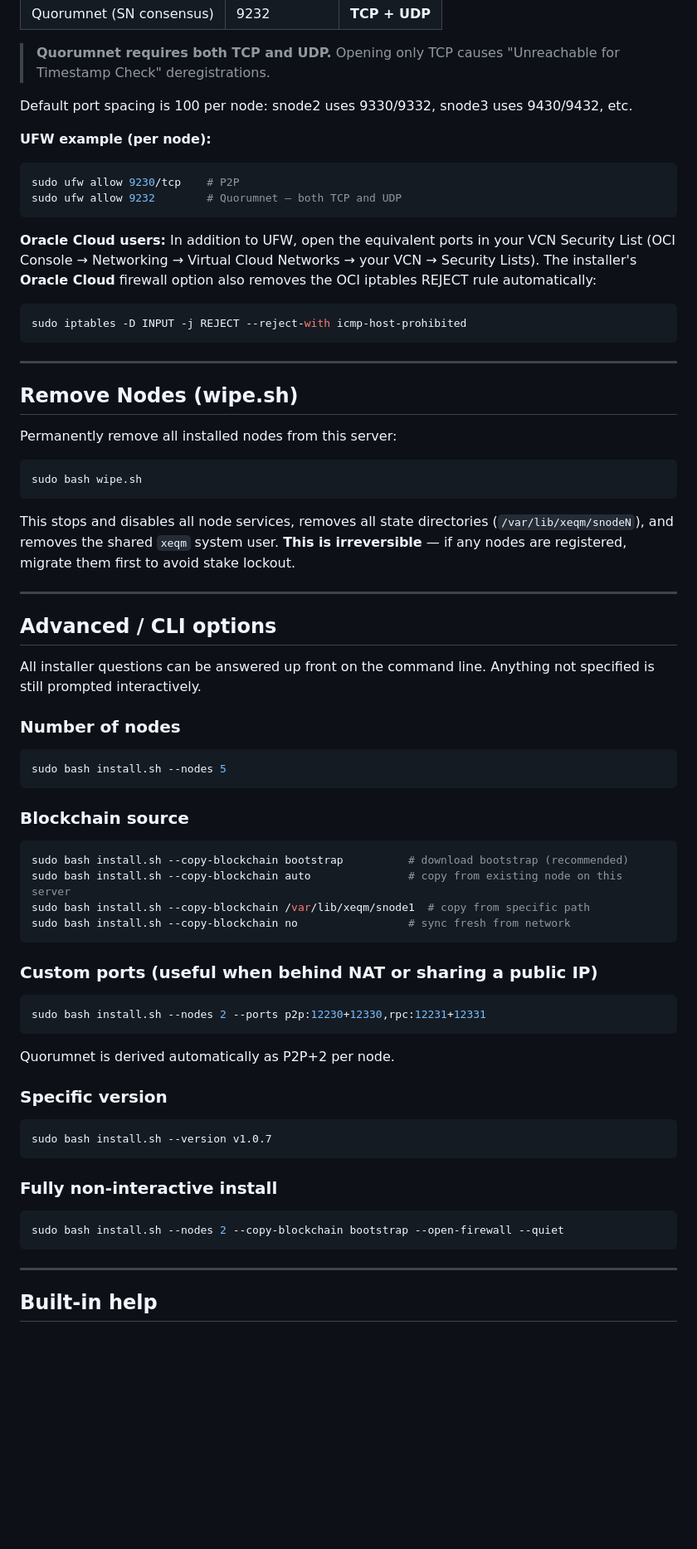
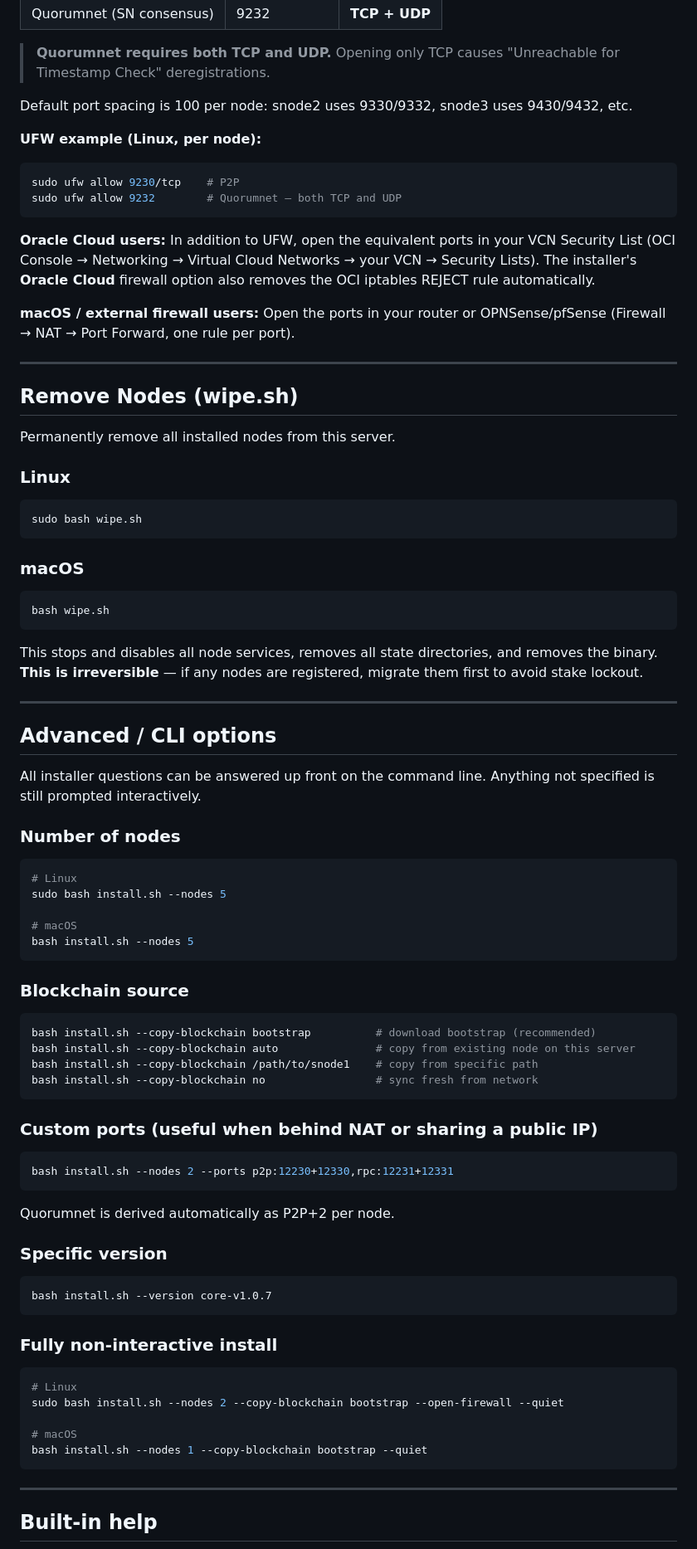
Before and after one commit to vellitas/xeqm-node-installer-script, a Markdown page: README.md, the part around one of its changes. Shown at 83% size. Drawn GitHub-style; blank space fills up the shorter version.

````diff
--- a/README.md
+++ b/README.md
@@ -257,30 +326,34 @@ Open these ports **inbound** for each node:
 
 Default port spacing is 100 per node: snode2 uses 9330/9332, snode3 uses 9430/9432, etc.
 
-**UFW example (per node):**
+**UFW example (Linux, per node):**
 
 ```bash
 sudo ufw allow 9230/tcp    # P2P
 sudo ufw allow 9232        # Quorumnet — both TCP and UDP
 ```
 
-**Oracle Cloud users:** In addition to UFW, open the equivalent ports in your VCN Security List (OCI Console → Networking → Virtual Cloud Networks → your VCN → Security Lists). The installer's **Oracle Cloud** firewall option also removes the OCI iptables REJECT rule automatically:
+**Oracle Cloud users:** In addition to UFW, open the equivalent ports in your VCN Security List (OCI Console → Networking → Virtual Cloud Networks → your VCN → Security Lists). The installer's **Oracle Cloud** firewall option also removes the OCI iptables REJECT rule automatically.
 
-```bash
-sudo iptables -D INPUT -j REJECT --reject-with icmp-host-prohibited
-```
+**macOS / external firewall users:** Open the ports in your router or OPNSense/pfSense (Firewall → NAT → Port Forward, one rule per port).
 
 ---
 
 ## Remove Nodes (wipe.sh)
 
-Permanently remove all installed nodes from this server:
+Permanently remove all installed nodes from this server.
 
+### Linux
 ```bash
 sudo bash wipe.sh
 ```
 
-This stops and disables all node services, removes all state directories (`/var/lib/xeqm/snodeN`), and removes the shared `xeqm` system user. **This is irreversible** — if any nodes are registered, migrate them first to avoid stake lockout.
+### macOS
+```bash
+bash wipe.sh
+```
+
+This stops and disables all node services, removes all state directories, and removes the binary. **This is irreversible** — if any nodes are registered, migrate them first to avoid stake lockout.
 
 ---
 
@@ -291,22 +364,26 @@ All installer questions can be answered up front on the command line. Anything n
 ### Number of nodes
 
 ```bash
+# Linux
 sudo bash install.sh --nodes 5
+
+# macOS
+bash install.sh --nodes 5
 ```
 
 ### Blockchain source
 
 ```bash
-sudo bash install.sh --copy-blockchain bootstrap          # download bootstrap (recommended)
-sudo bash install.sh --copy-blockchain auto               # copy from existing node on this server
-sudo bash install.sh --copy-blockchain /var/lib/xeqm/snode1  # copy from specific path
-sudo bash install.sh --copy-blockchain no                 # sync fresh from network
+bash install.sh --copy-blockchain bootstrap          # download bootstrap (recommended)
+bash install.sh --copy-blockchain auto               # copy from existing node on this server
+bash install.sh --copy-blockchain /path/to/snode1    # copy from specific path
+bash install.sh --copy-blockchain no                 # sync fresh from network
 ```
 
 ### Custom ports (useful when behind NAT or sharing a public IP)
 
 ```bash
-sudo bash install.sh --nodes 2 --ports p2p:12230+12330,rpc:12231+12331
+bash install.sh --nodes 2 --ports p2p:12230+12330,rpc:12231+12331
 ```
 
 Quorumnet is derived automatically as P2P+2 per node.
@@ -314,13 +391,17 @@ Quorumnet is derived automatically as P2P+2 per node.
 ### Specific version
 
 ```bash
-sudo bash install.sh --version v1.0.7
+bash install.sh --version core-v1.0.7
 ```
 
 ### Fully non-interactive install
 
 ```bash
+# Linux
 sudo bash install.sh --nodes 2 --copy-blockchain bootstrap --open-firewall --quiet
+
+# macOS
+bash install.sh --nodes 1 --copy-blockchain bootstrap --quiet
 ```
 
 ---
````
Also changed, not shown: other parts of README.md (+115 -46 lines).
